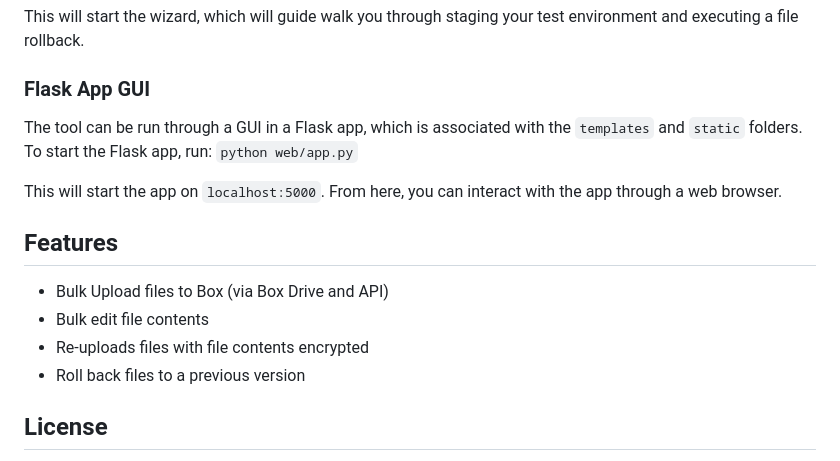
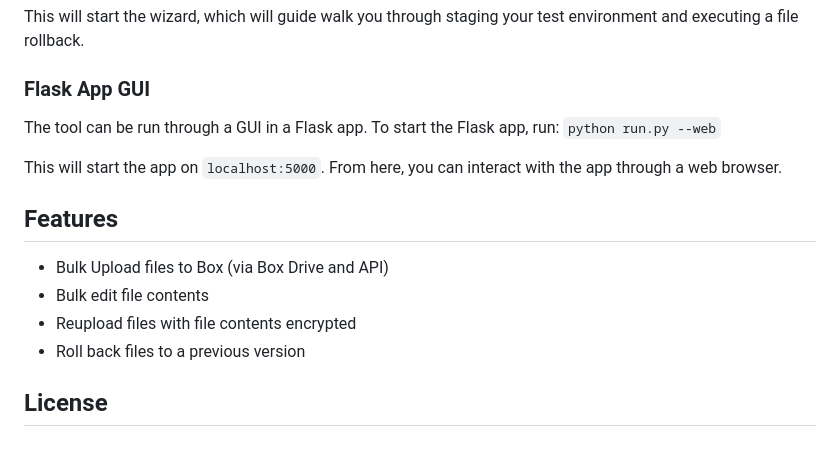
Before and after one commit to Bullkn0x/ransomware-file-rollback, a Markdown page: README.md, the part around the change. GitHub-like rendering.

```diff
--- a/README.md
+++ b/README.md
@@ -65,8 +65,8 @@ This will start the wizard, which will guide walk you through staging your test
 
 ### Flask App GUI
 
-The tool can be run through a GUI in a Flask app, which is associated with the `templates` and `static` folders. To start the Flask app, run:
-`python web/app.py`
+The tool can be run through a GUI in a Flask app. To start the Flask app, run:
+`python run.py --web`
 
 
 This will start the app on `localhost:5000`. From here, you can interact with the app through a web browser.
@@ -78,7 +78,7 @@ This will start the app on `localhost:5000`. From here, you can interact with th
 ## Features
 - Bulk Upload files to Box (via Box Drive and API)
 - Bulk edit file contents
-- Re-uploads files with file contents encrypted
+- Reupload files with file contents encrypted
 - Roll back files to a previous version
 
 
```
